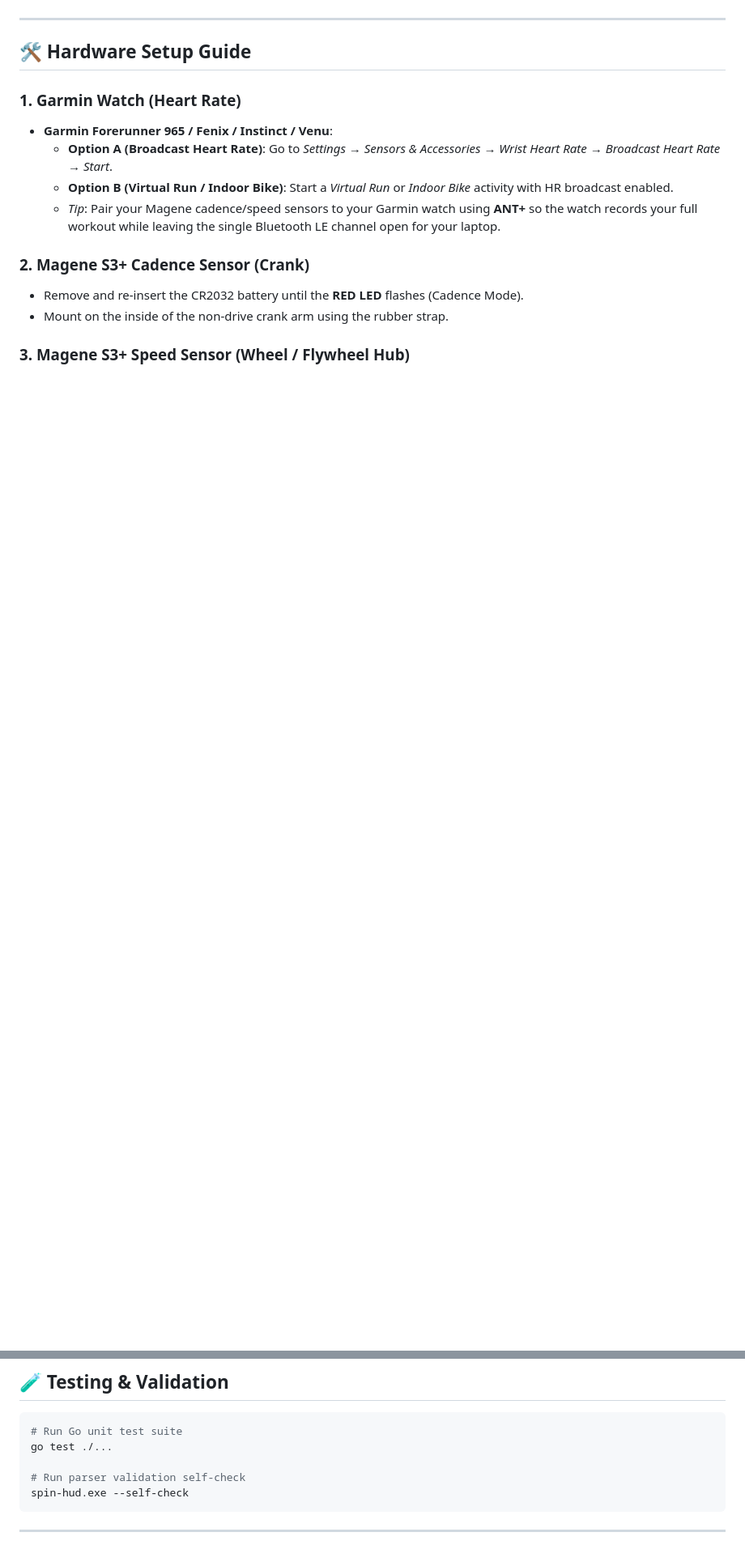
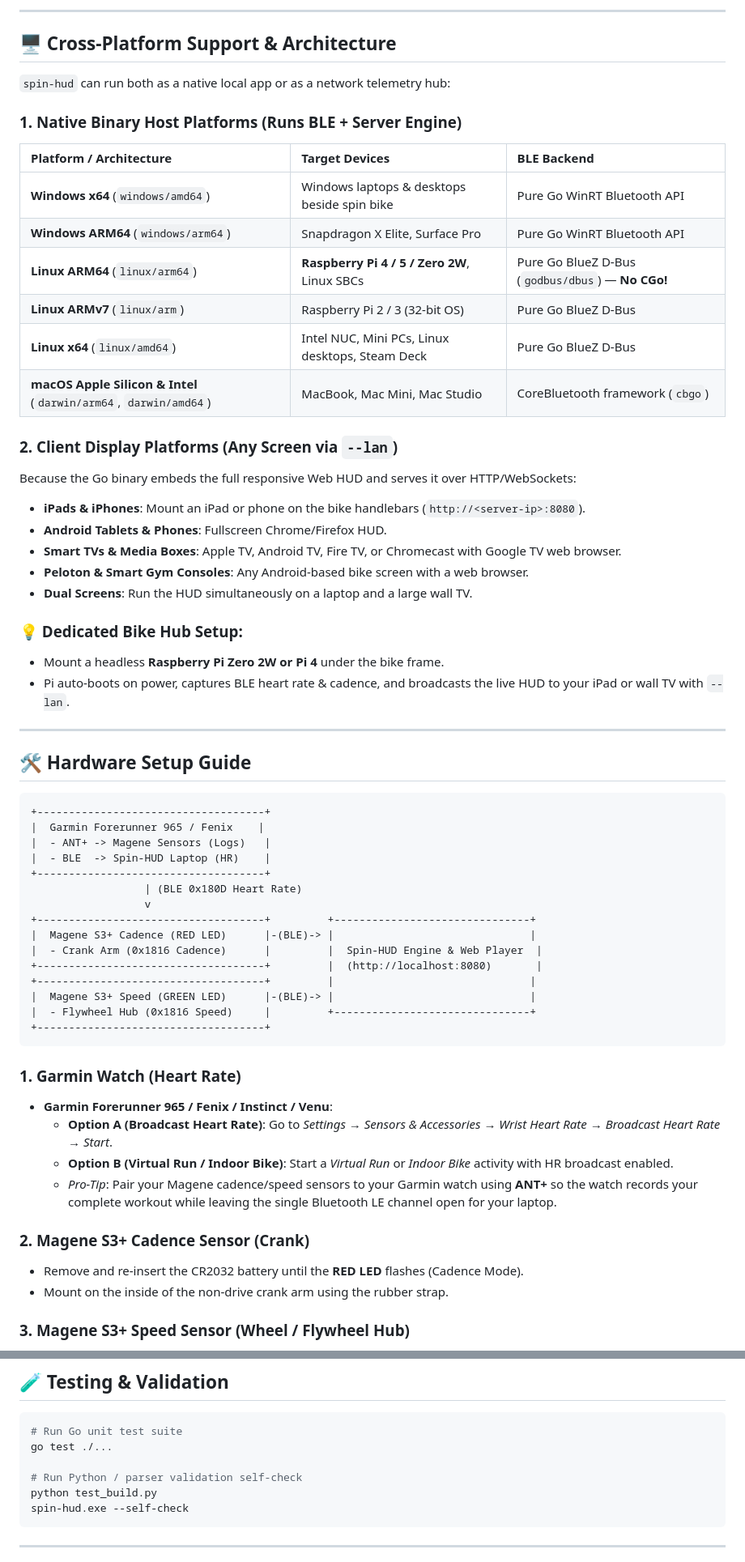
Before and after one commit to ailonagellert/spin-hud, a Markdown page: README.md, 2 parts joined by grey strips. Shown: that part at 81% size. Drawn GitHub-style; blank space fills up the shorter version.

````diff
--- a/README.md
+++ b/README.md
@@ -55,13 +69,58 @@
+---
+
+## 🖥️ Cross-Platform Support & Architecture
+
+`spin-hud` can run both as a native local app or as a network telemetry hub:
+
+### 1. Native Binary Host Platforms (Runs BLE + Server Engine)
+| Platform / Architecture | Target Devices | BLE Backend |
+| :--- | :--- | :--- |
+| **Windows x64** (`windows/amd64`) | Windows laptops & desktops beside spin bike | Pure Go WinRT Bluetooth API |
+| **Windows ARM64** (`windows/arm64`) | Snapdragon X Elite, Surface Pro | Pure Go WinRT Bluetooth API |
+| **Linux ARM64** (`linux/arm64`) | **Raspberry Pi 4 / 5 / Zero 2W**, Linux SBCs | Pure Go BlueZ D-Bus (`godbus/dbus`) — **No CGo!** |
+| **Linux ARMv7** (`linux/arm`) | Raspberry Pi 2 / 3 (32-bit OS) | Pure Go BlueZ D-Bus |
+| **Linux x64** (`linux/amd64`) | Intel NUC, Mini PCs, Linux desktops, Steam Deck | Pure Go BlueZ D-Bus |
+| **macOS Apple Silicon & Intel** (`darwin/arm64`, `darwin/amd64`) | MacBook, Mac Mini, Mac Studio | CoreBluetooth framework (`cbgo`) |
+
+### 2. Client Display Platforms (Any Screen via `--lan`)
+Because the Go binary embeds the full responsive Web HUD and serves it over HTTP/WebSockets:
+- **iPads & iPhones**: Mount an iPad or phone on the bike handlebars (`http://<server-ip>:8080`).
+- **Android Tablets & Phones**: Fullscreen Chrome/Firefox HUD.
+- **Smart TVs & Media Boxes**: Apple TV, Android TV, Fire TV, or Chromecast with Google TV web browser.
+- **Peloton & Smart Gym Consoles**: Any Android-based bike screen with a web browser.
+- **Dual Screens**: Run the HUD simultaneously on a laptop and a large wall TV.
+
+### 💡 Dedicated Bike Hub Setup:
+- Mount a headless **Raspberry Pi Zero 2W or Pi 4** under the bike frame.
+- Pi auto-boots on power, captures BLE heart rate & cadence, and broadcasts the live HUD to your iPad or wall TV with `--lan`.
 
 ---
 
 ## 🛠️ Hardware Setup Guide
 
+```
++------------------------------------+
+|  Garmin Forerunner 965 / Fenix    |
+|  - ANT+ -> Magene Sensors (Logs)   |
+|  - BLE  -> Spin-HUD Laptop (HR)    |
++------------------------------------+
+                  | (BLE 0x180D Heart Rate)
+                  v
++------------------------------------+         +-------------------------------+
+|  Magene S3+ Cadence (RED LED)      |-(BLE)-> |                               |
+|  - Crank Arm (0x1816 Cadence)      |         |  Spin-HUD Engine & Web Player  |
++------------------------------------+         |  (http://localhost:8080)       |
++------------------------------------+         |                               |
+|  Magene S3+ Speed (GREEN LED)      |-(BLE)-> |                               |
+|  - Flywheel Hub (0x1816 Speed)     |         +-------------------------------+
++------------------------------------+
+```
+
 ### 1. Garmin Watch (Heart Rate)
 - **Garmin Forerunner 965 / Fenix / Instinct / Venu**:
   - **Option A (Broadcast Heart Rate)**: Go to *Settings → Sensors & Accessories → Wrist Heart Rate → Broadcast Heart Rate → Start*.
   - **Option B (Virtual Run / Indoor Bike)**: Start a *Virtual Run* or *Indoor Bike* activity with HR broadcast enabled.
-  - *Tip*: Pair your Magene cadence/speed sensors to your Garmin watch using **ANT+** so the watch records your full workout while leaving the single Bluetooth LE channel open for your laptop.
+  - *Pro-Tip*: Pair your Magene cadence/speed sensors to your Garmin watch using **ANT+** so the watch records your complete workout while leaving the single Bluetooth LE channel open for your laptop.
 
 ### 2. Magene S3+ Cadence Sensor (Crank)
 - Remove and re-insert the CR2032 battery until the **RED LED** flashes (Cadence Mode).
@@ -158,7 +225,8 @@ The built-in HTTP server provides lightweight REST & SSE endpoints:
 # Run Go unit test suite
 go test ./...
 
-# Run parser validation self-check
+# Run Python / parser validation self-check
+python test_build.py
 spin-hud.exe --self-check
 ```
 
````
Also changed, not shown: other parts of README.md (+67 -45 lines), img/Screenshot 2026-08-24 214527.png (added), img/settings_modal.png (added), 2 other files.
